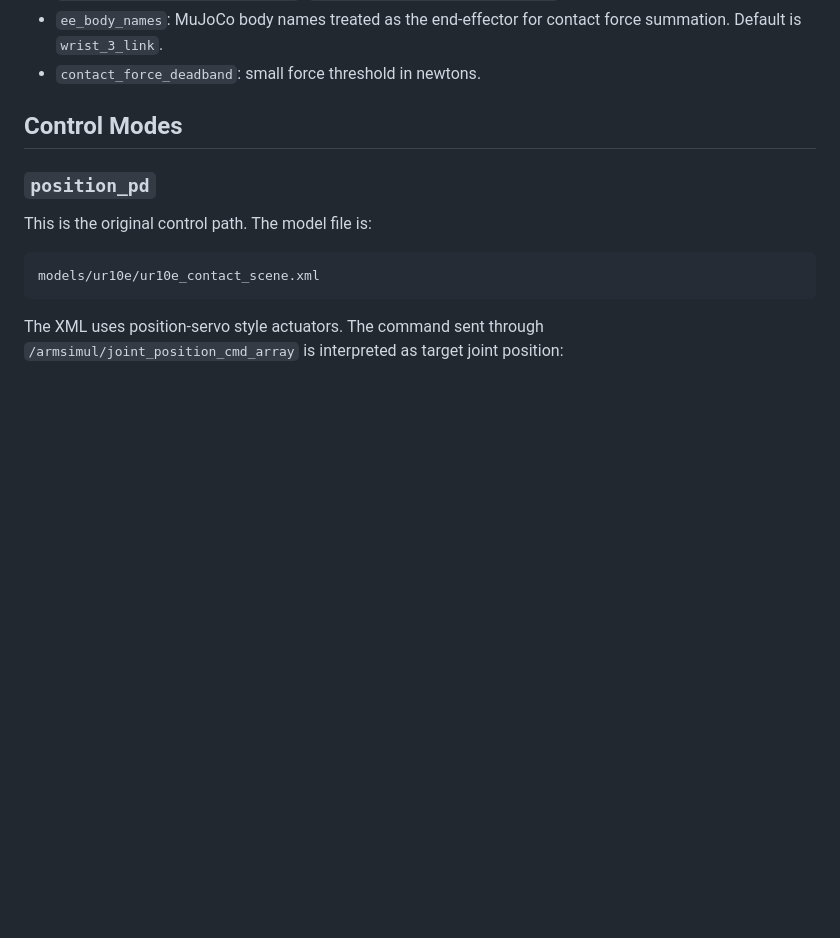
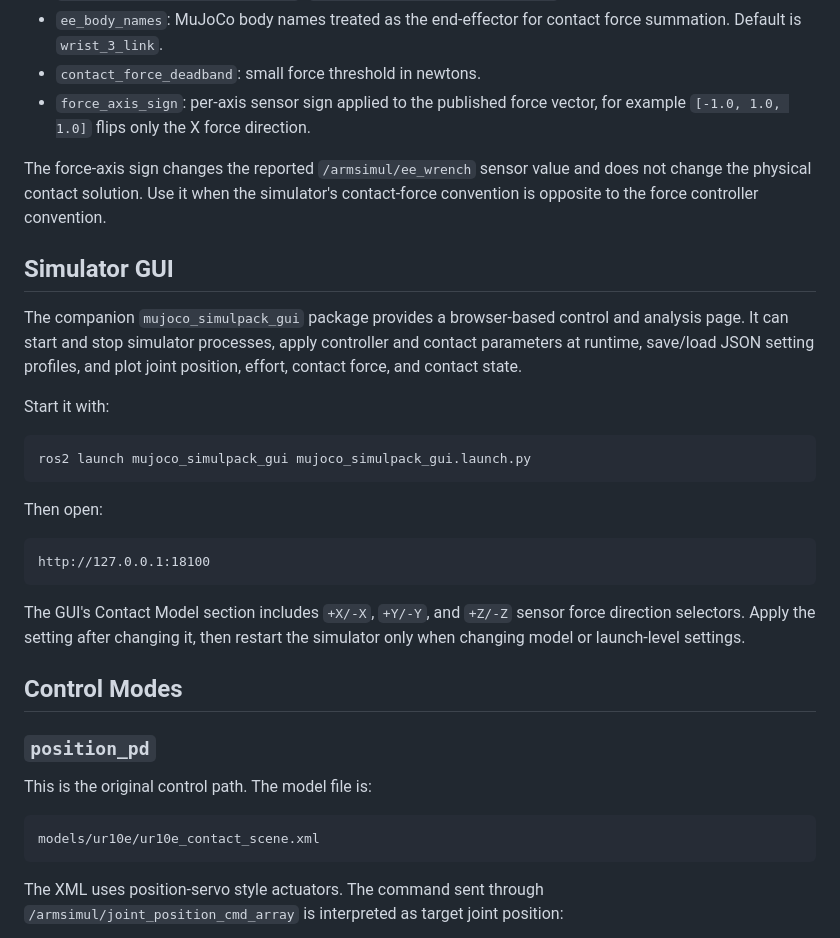
Before and after one commit to MeChanJshim/armsimul_pack, a Markdown page: mujoco_simulpack/README.md, the part around the change. GitHub-like rendering; blank space fills up the shorter version.

Commit message:
Document simulator and GUI packages

````diff
--- a/mujoco_simulpack/README.md
+++ b/mujoco_simulpack/README.md
@@ -129,6 +129,35 @@ Important fields:
 - `ee_body_names`: MuJoCo body names treated as the end-effector for contact
   force summation. Default is `wrist_3_link`.
 - `contact_force_deadband`: small force threshold in newtons.
+- `force_axis_sign`: per-axis sensor sign applied to the published force
+  vector, for example `[-1.0, 1.0, 1.0]` flips only the X force direction.
+
+The force-axis sign changes the reported `/armsimul/ee_wrench` sensor value and
+does not change the physical contact solution. Use it when the simulator's
+contact-force convention is opposite to the force controller convention.
+
+## Simulator GUI
+
+The companion `mujoco_simulpack_gui` package provides a browser-based control
+and analysis page. It can start and stop simulator processes, apply controller
+and contact parameters at runtime, save/load JSON setting profiles, and plot
+joint position, effort, contact force, and contact state.
+
+Start it with:
+
+```bash
+ros2 launch mujoco_simulpack_gui mujoco_simulpack_gui.launch.py
+```
+
+Then open:
+
+```text
+http://127.0.0.1:18100
+```
+
+The GUI's Contact Model section includes `+X/-X`, `+Y/-Y`, and `+Z/-Z` sensor
+force direction selectors. Apply the setting after changing it, then restart
+the simulator only when changing model or launch-level settings.
 
 ## Control Modes
 
````
Also changed, not shown: mujoco_simulpack_gui/README.md (added, +70 -0 lines).
